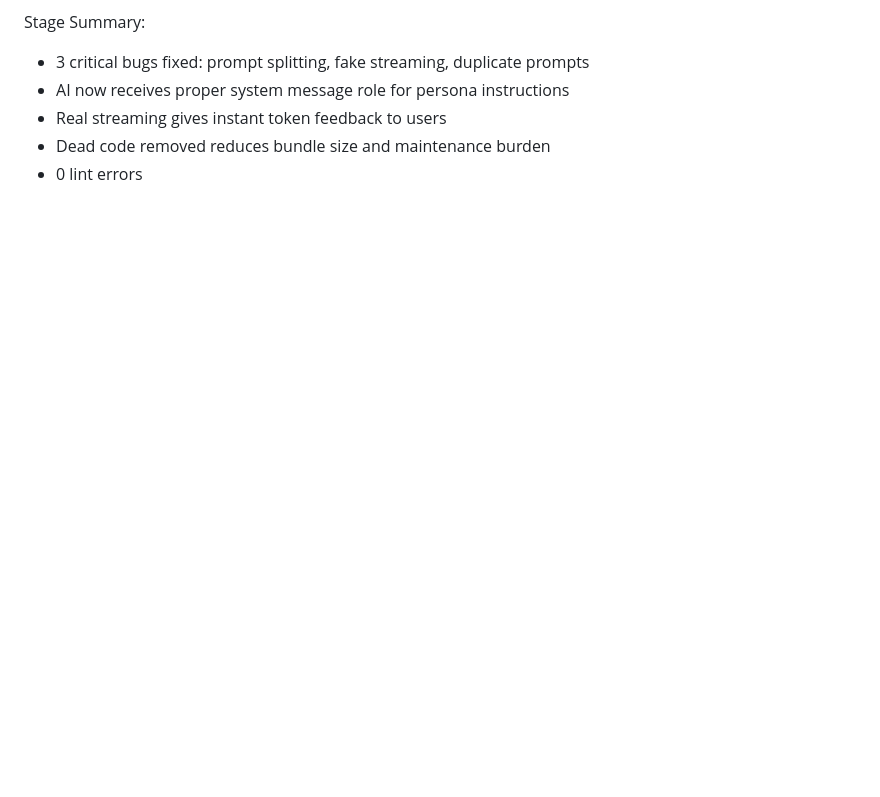
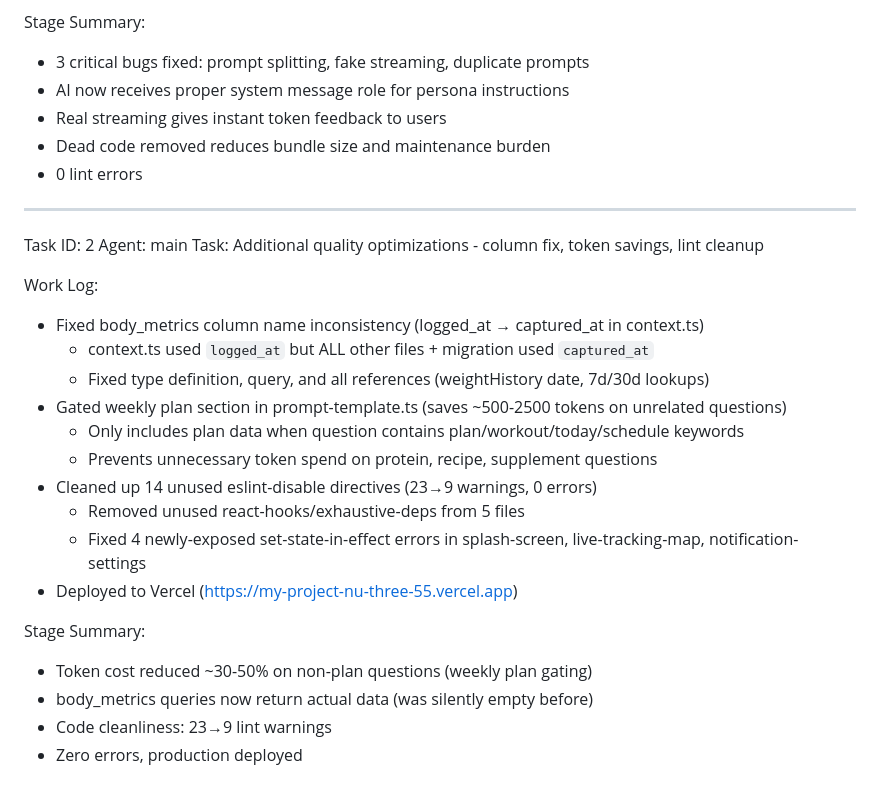
Before and after one commit to Anisbk00/p_c_latest_ver, a Markdown page: worklog.md, the part around the change. Rendered like a GitHub page; blank space fills up the shorter version.

Commit message:
3de5b353-31bd-4717-8a75-7d9e18433638

```diff
--- a/worklog.md
+++ b/worklog.md
@@ -234,3 +234,26 @@ Stage Summary:
 - Real streaming gives instant token feedback to users
 - Dead code removed reduces bundle size and maintenance burden
 - 0 lint errors
+
+---
+Task ID: 2
+Agent: main
+Task: Additional quality optimizations - column fix, token savings, lint cleanup
+
+Work Log:
+- Fixed body_metrics column name inconsistency (logged_at → captured_at in context.ts)
+  - context.ts used `logged_at` but ALL other files + migration used `captured_at`
+  - Fixed type definition, query, and all references (weightHistory date, 7d/30d lookups)
+- Gated weekly plan section in prompt-template.ts (saves ~500-2500 tokens on unrelated questions)
+  - Only includes plan data when question contains plan/workout/today/schedule keywords
+  - Prevents unnecessary token spend on protein, recipe, supplement questions
+- Cleaned up 14 unused eslint-disable directives (23→9 warnings, 0 errors)
+  - Removed unused react-hooks/exhaustive-deps from 5 files
+  - Fixed 4 newly-exposed set-state-in-effect errors in splash-screen, live-tracking-map, notification-settings
+- Deployed to Vercel (https://my-project-nu-three-55.vercel.app)
+
+Stage Summary:
+- Token cost reduced ~30-50% on non-plan questions (weekly plan gating)
+- body_metrics queries now return actual data (was silently empty before)
+- Code cleanliness: 23→9 lint warnings
+- Zero errors, production deployed
```
